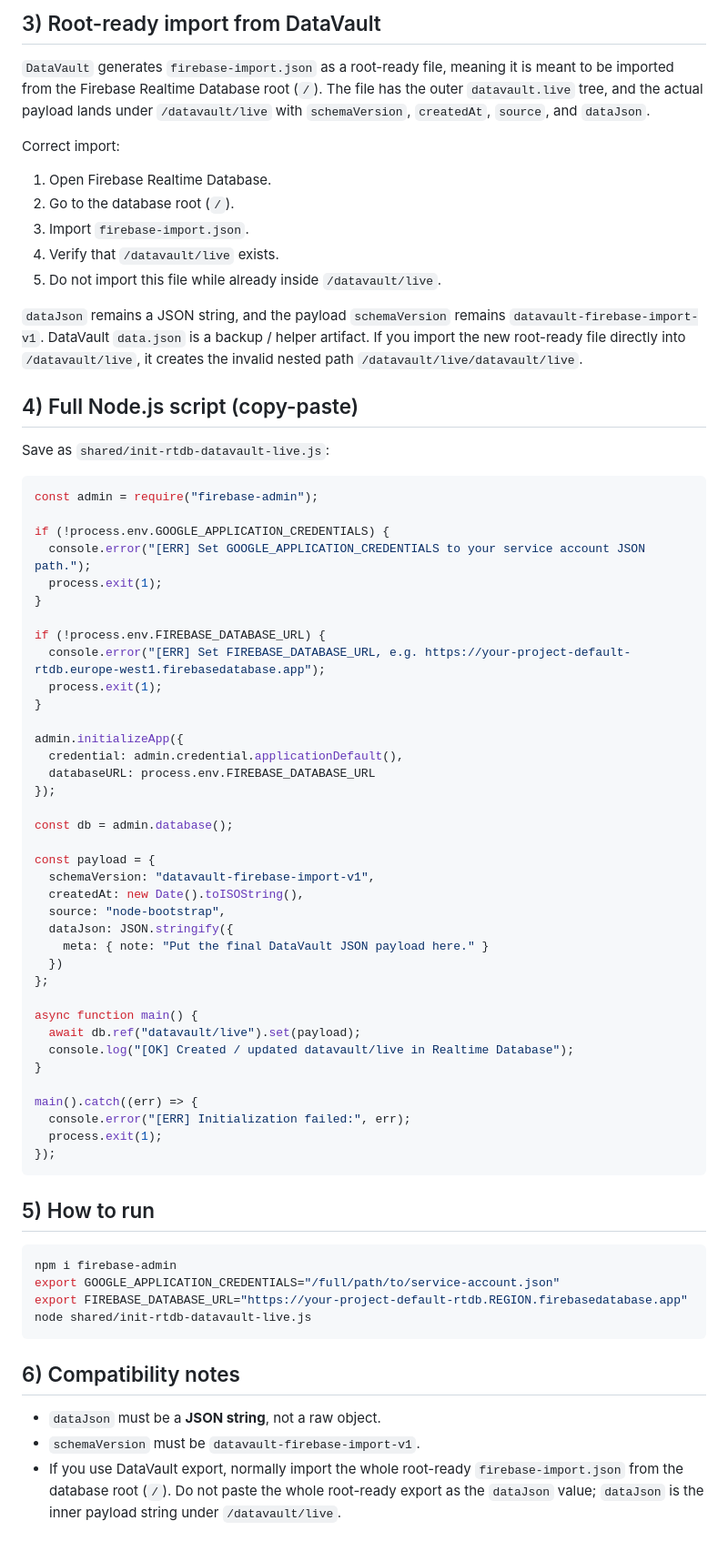
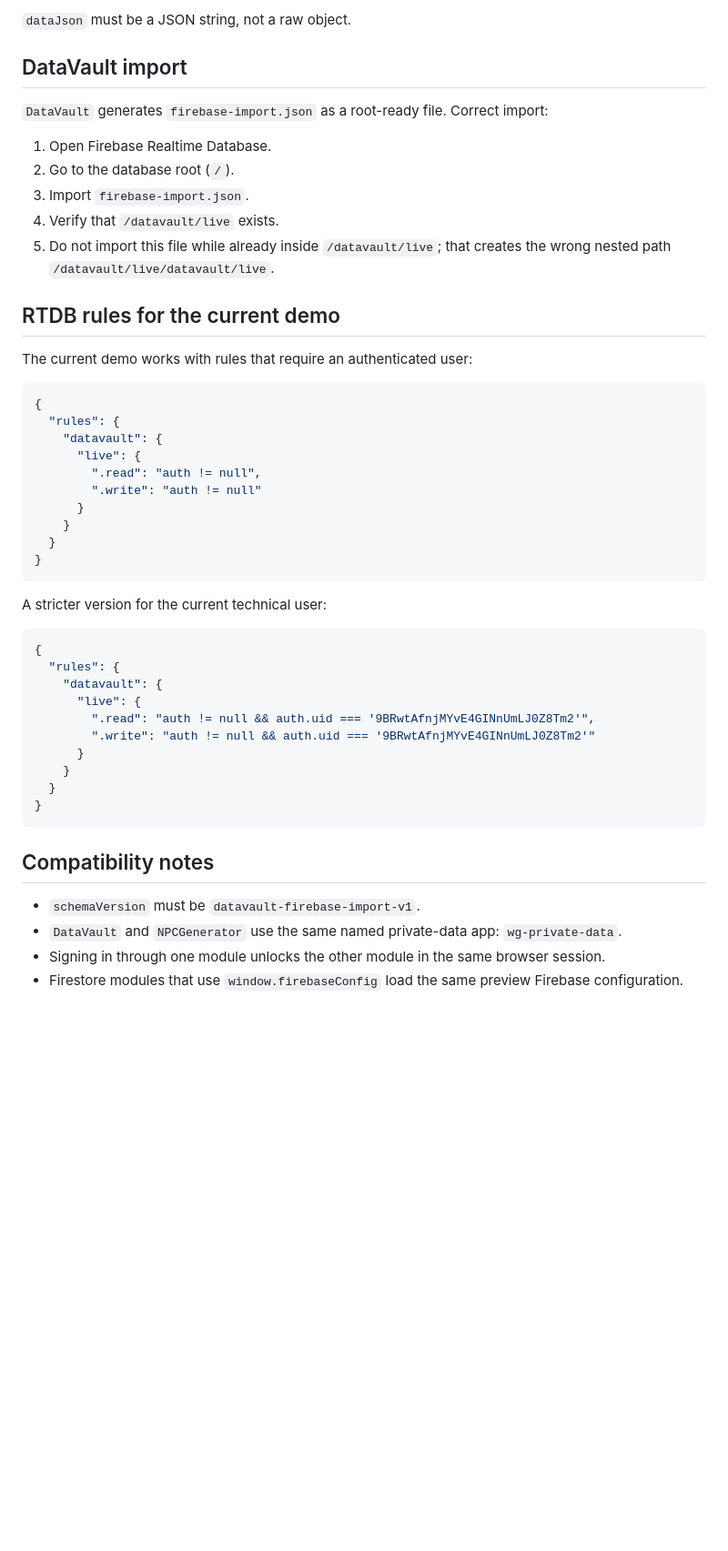
Before and after one commit to CuteLittleGoat/WnG_Tools, a Markdown page: shared/FirebaseREADME.md, the part around one of its changes. Shown at 91% size. Drawn GitHub-style; blank space fills up the shorter version.

Commit message:
Document shared Firebase preview access

````diff
--- a/shared/FirebaseREADME.md
+++ b/shared/FirebaseREADME.md
@@ -121,69 +154,52 @@ root
 ```
 
-## 3) Root-ready import from DataVault
-`DataVault` generates `firebase-import.json` as a root-ready file, meaning it is meant to be imported from the Firebase Realtime Database root (`/`). The file has the outer `datavault.live` tree, and the actual payload lands under `/datavault/live` with `schemaVersion`, `createdAt`, `source`, and `dataJson`.
+`dataJson` must be a JSON string, not a raw object.
 
-Correct import:
+## DataVault import
+
+`DataVault` generates `firebase-import.json` as a root-ready file. Correct import:
+
 1. Open Firebase Realtime Database.
 2. Go to the database root (`/`).
 3. Import `firebase-import.json`.
 4. Verify that `/datavault/live` exists.
-5. Do not import this file while already inside `/datavault/live`.
+5. Do not import this file while already inside `/datavault/live`; that creates the wrong nested path `/datavault/live/datavault/live`.
 
-`dataJson` remains a JSON string, and the payload `schemaVersion` remains `datavault-firebase-import-v1`. DataVault `data.json` is a backup / helper artifact. If you import the new root-ready file directly into `/datavault/live`, it creates the invalid nested path `/datavault/live/datavault/live`.
+## RTDB rules for the current demo
 
-## 4) Full Node.js script (copy-paste)
-Save as `shared/init-rtdb-datavault-live.js`:
+The current demo works with rules that require an authenticated user:
 
-```js
-const admin = require("firebase-admin");
-
-if (!process.env.GOOGLE_APPLICATION_CREDENTIALS) {
-  console.error("[ERR] Set GOOGLE_APPLICATION_CREDENTIALS to your service account JSON path.");
-  process.exit(1);
+```json
+{
+  "rules": {
+    "datavault": {
+      "live": {
+        ".read": "auth != null",
+        ".write": "auth != null"
+      }
+    }
+  }
 }
-
-if (!process.env.FIREBASE_DATABASE_URL) {
-  console.error("[ERR] Set FIREBASE_DATABASE_URL, e.g. https://your-project-default-rtdb.europe-west1.firebasedatabase.app");
-  process.exit(1);
-}
-
-admin.initializeApp({
-  credential: admin.credential.applicationDefault(),
-  databaseURL: process.env.FIREBASE_DATABASE_URL
-});
-
-const db = admin.database();
-
-const payload = {
-  schemaVersion: "datavault-firebase-import-v1",
-  createdAt: new Date().toISOString(),
-  source: "node-bootstrap",
-  dataJson: JSON.stringify({
-    meta: { note: "Put the final DataVault JSON payload here." }
-  })
-};
-
-async function main() {
-  await db.ref("datavault/live").set(payload);
-  console.log("[OK] Created / updated datavault/live in Realtime Database");
-}
-
-main().catch((err) => {
-  console.error("[ERR] Initialization failed:", err);
-  process.exit(1);
-});
 ```
 
-## 5) How to run
-```bash
-npm i firebase-admin
-export GOOGLE_APPLICATION_CREDENTIALS="/full/path/to/service-account.json"
-export FIREBASE_DATABASE_URL="https://your-project-default-rtdb.REGION.firebasedatabase.app"
-node shared/init-rtdb-datavault-live.js
+A stricter version for the current technical user:
+
+```json
+{
+  "rules": {
+    "datavault": {
+      "live": {
+        ".read": "auth != null && auth.uid === '9BRwtAfnjMYvE4GINnUmLJ0Z8Tm2'",
+        ".write": "auth != null && auth.uid === '9BRwtAfnjMYvE4GINnUmLJ0Z8Tm2'"
+      }
+    }
+  }
+}
 ```
 
-## 6) Compatibility notes
-- `dataJson` must be a **JSON string**, not a raw object.
+## Compatibility notes
+
 - `schemaVersion` must be `datavault-firebase-import-v1`.
-- If you use DataVault export, normally import the whole root-ready `firebase-import.json` from the database root (`/`). Do not paste the whole root-ready export as the `dataJson` value; `dataJson` is the inner payload string under `/datavault/live`.
+- `DataVault` and `NPCGenerator` use the same named private-data app: `wg-private-data`.
+- Signing in through one module unlocks the other module in the same browser session.
+- Firestore modules that use `window.firebaseConfig` load the same preview Firebase configuration.
````
Also changed, not shown: other parts of shared/FirebaseREADME.md (+116 -83 lines).
